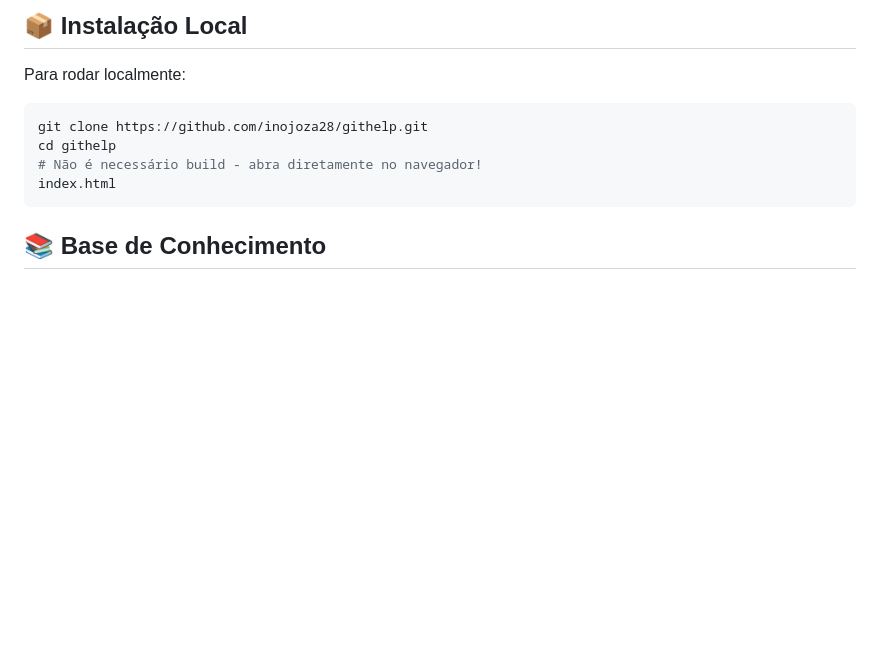
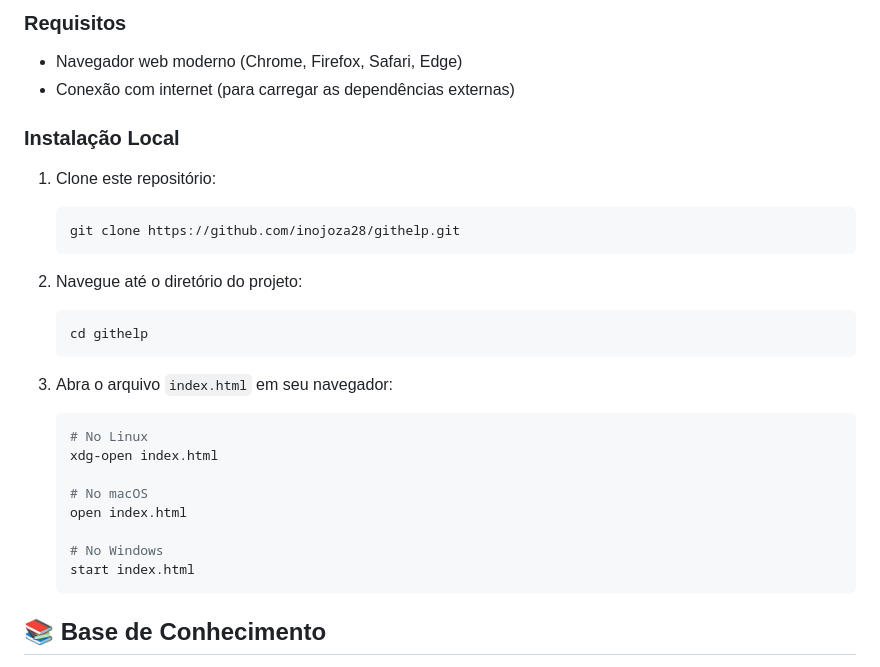
Before and after one commit to Inojoza28/GitHelp, a Markdown page: README.md, the part around one of its changes. Rendered like a GitHub page; blank space fills up the shorter version.

````diff
--- a/README.md
+++ b/README.md
@@ -56,14 +59,32 @@
 
-## 📦 Instalação Local
+### Requisitos
 
-Para rodar localmente:
+- Navegador web moderno (Chrome, Firefox, Safari, Edge)
+- Conexão com internet (para carregar as dependências externas)
 
-```bash
-git clone https://github.com/inojoza28/githelp.git
-cd githelp
-# Não é necessário build - abra diretamente no navegador!
-index.html
-```
+### Instalação Local
+
+1. Clone este repositório:
+   ```bash
+   git clone https://github.com/inojoza28/githelp.git
+   ```
+
+2. Navegue até o diretório do projeto:
+   ```bash
+   cd githelp
+   ```
+
+3. Abra o arquivo `index.html` em seu navegador:
+   ```bash
+   # No Linux
+   xdg-open index.html
+
+   # No macOS
+   open index.html
+
+   # No Windows
+   start index.html
+   ```
 
 ## 📚 Base de Conhecimento
 
````
Also changed, not shown: other parts of README.md (+102 -36 lines).
